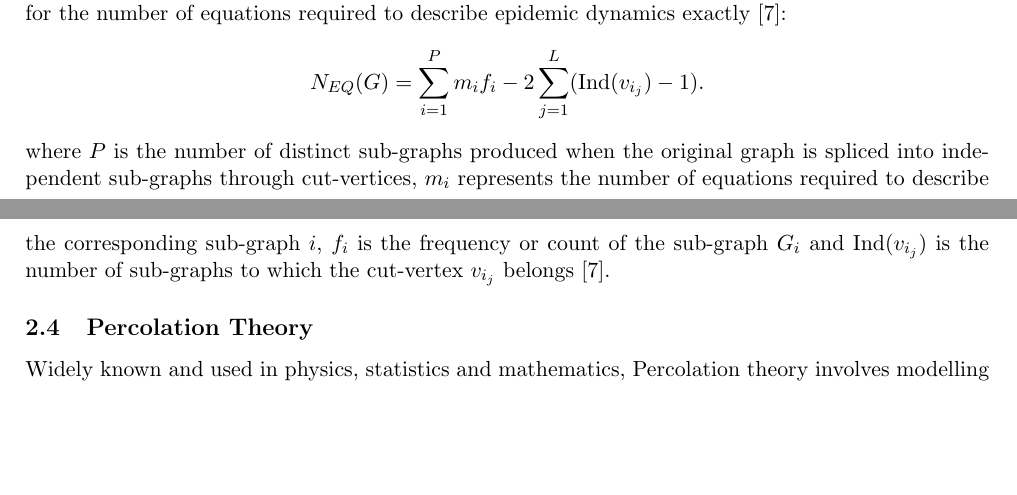
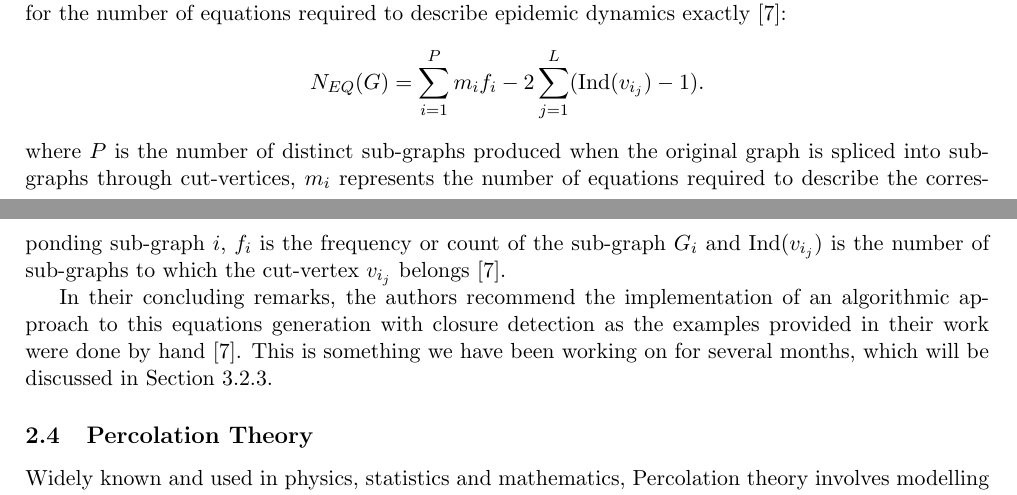
Before and after one commit to Ethan-CS/AnnualProgressionReview, a LaTeX document (report.tex, which reads sections/2_lit-review.tex): two parts of pages 5 and 6 of 14, joined at a grey line, cut so that both start at the same text, the shorter picture padded with empty space. Compiled offline with pdfLaTeX.

Commit message:
Update sections 2 and 3

```diff
--- a/sections/2_lit-review.tex
+++ b/sections/2_lit-review.tex
@@ -109,7 +109,9 @@ The authors also provide a ``recipe-like" approach to establish the feasibility
 $$
 \displaystyle N_{EQ}(G)=\sum^P_{i=1}m_if_i - 2\sum^{L}_{j=1}(\text{Ind}(v_{i_j})-1).
 $$
-where $P$ is the number of distinct sub-graphs produced when the original graph is spliced into independent sub-graphs through cut-vertices, $m_i$ represents the number of equations required to describe the corresponding sub-graph $i$, $f_i$ is the frequency or count of the sub-graph $G_i$ and $\text{Ind}(v_{i_j})$ is the number of sub-graphs to which the cut-vertex $v_{i_j}$ belongs \cite{kiss_2014}.
+where $P$ is the number of distinct sub-graphs produced when the original graph is spliced into sub-graphs through cut-vertices, $m_i$ represents the number of equations required to describe the corresponding sub-graph $i$, $f_i$ is the frequency or count of the sub-graph $G_i$ and $\text{Ind}(v_{i_j})$ is the number of sub-graphs to which the cut-vertex $v_{i_j}$ belongs \cite{kiss_2014}.
+
+In their concluding remarks, the authors recommend the implementation of an algorithmic approach to this equations generation with closure detection as the examples provided in their work were done by hand \cite{kiss_2014}. This is something we have been working on for several months, which will be discussed in Section \ref{subsubsec:implementation}.
 
 %This takes a sum across the number of equations for all sub-graphs and adjusts to account for unnecessary multiplications caused by cut-vertices being part of multiple sub-graphs, which is a move made in illustrative examples throughout the work.
 
```
Also changed, not shown: sections/3_work-so-far.tex (+1 -0 lines), report.pdf.
